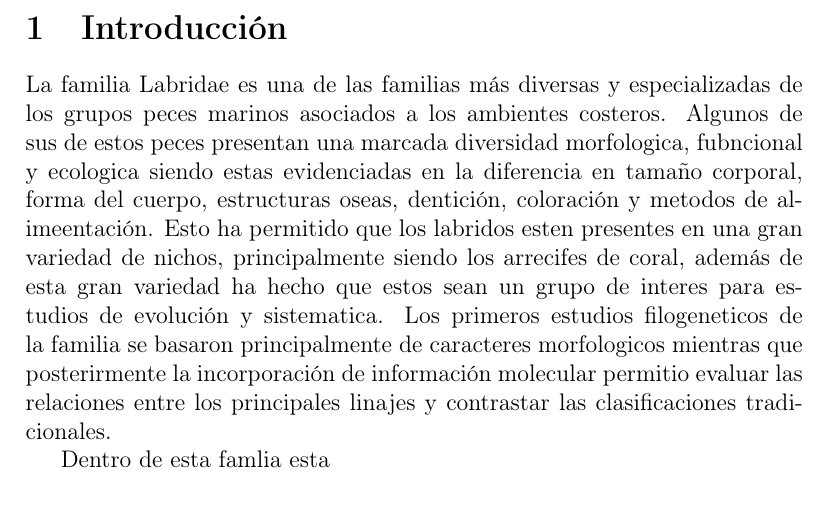
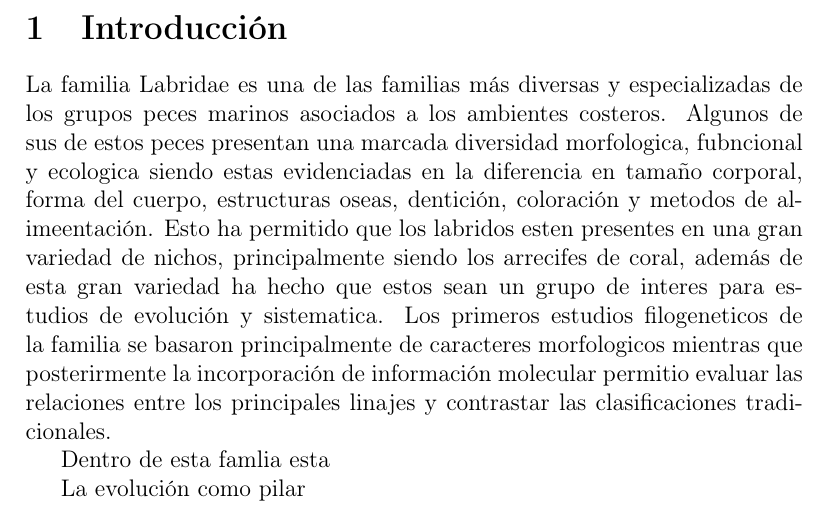
Before and after one commit to JulianaCasGit/AvaSystematic, a LaTeX document (main.tex): part of the page, cut so that both start at the same text. Compiled offline with pdfLaTeX.

Commit message:
Update main.tex

```diff
--- a/main.tex
+++ b/main.tex
@@ -26,4 +26,7 @@ la incorporación de información molecular permitio evaluar las relaciones entr
 principales linajes y contrastar las clasificaciones tradicionales.
 
 Dentro de esta famlia esta
+
+
+La evolución como pilar
 \end{document}
```
